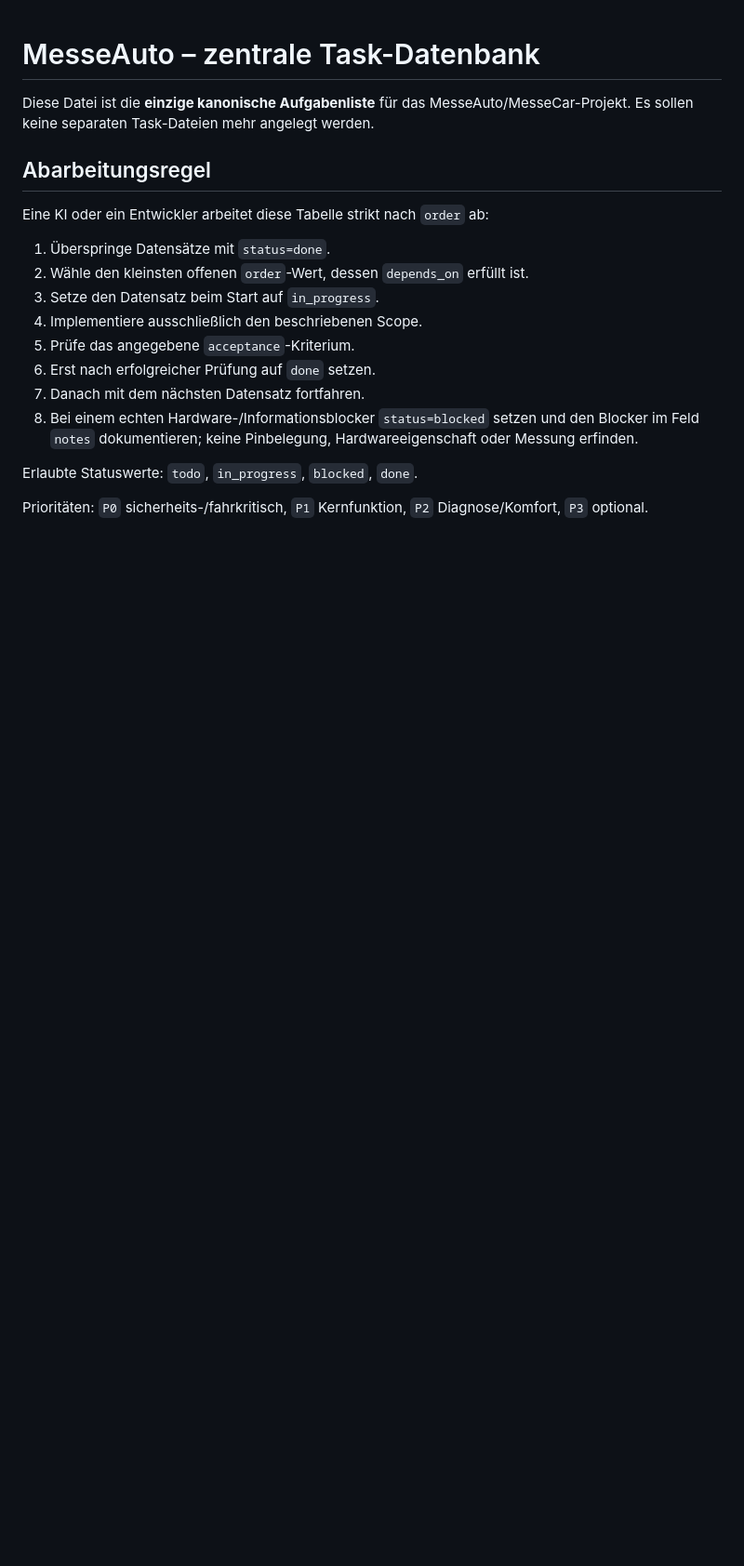
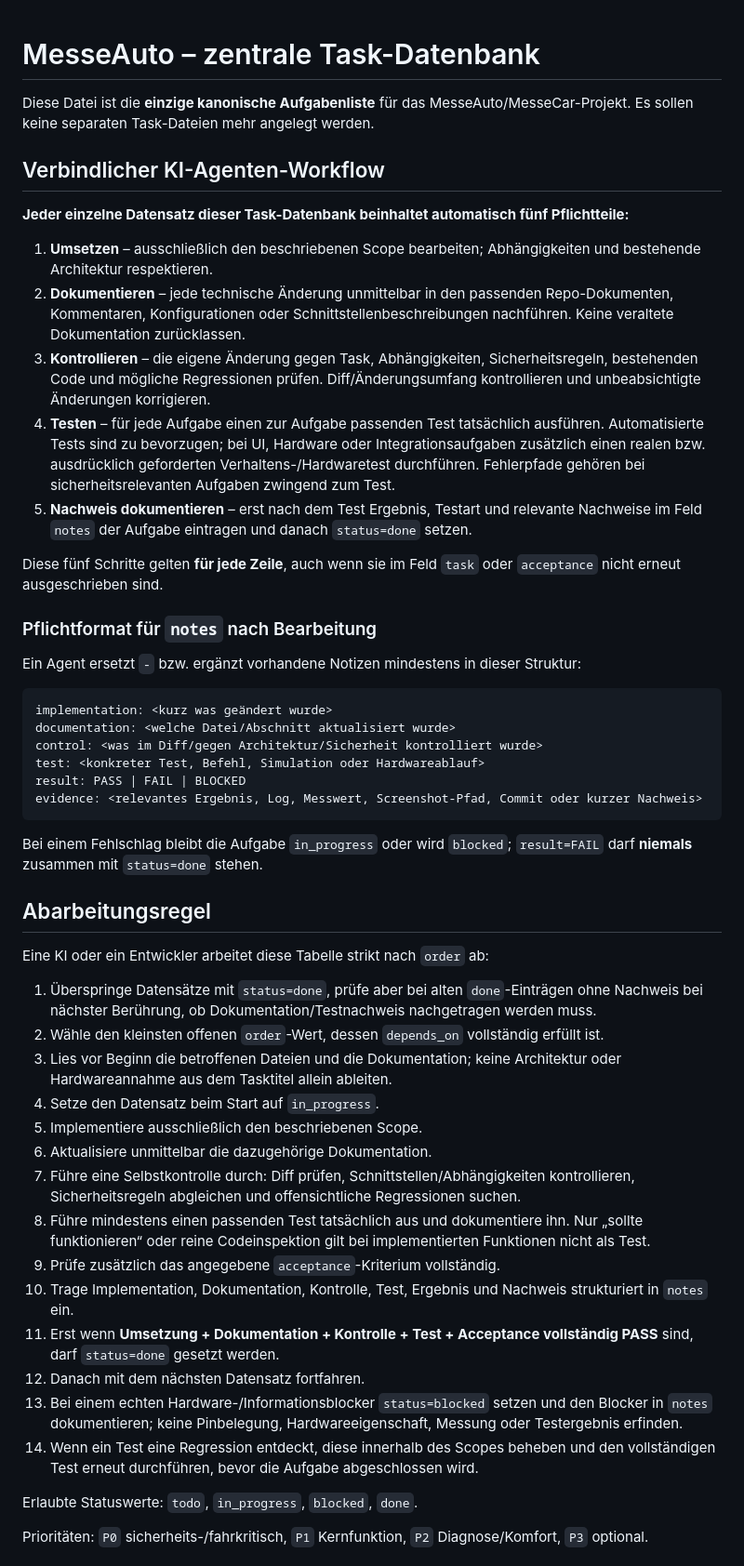
Before and after one commit to Pipercat/MesseAuto, a Markdown page: TASKS.md, the part around one of its changes. Shown at 93% size. Drawn GitHub-style; blank space fills up the shorter version.

Commit message:
Enforce per-task agent validation workflow

````diff
--- a/TASKS.md
+++ b/TASKS.md
@@ -1,19 +1,52 @@
 # MesseAuto – zentrale Task-Datenbank
 
 Diese Datei ist die **einzige kanonische Aufgabenliste** für das MesseAuto/MesseCar-Projekt. Es sollen keine separaten Task-Dateien mehr angelegt werden.
+
+## Verbindlicher KI-Agenten-Workflow
+
+**Jeder einzelne Datensatz dieser Task-Datenbank beinhaltet automatisch fünf Pflichtteile:**
+
+1. **Umsetzen** – ausschließlich den beschriebenen Scope bearbeiten; Abhängigkeiten und bestehende Architektur respektieren.
+2. **Dokumentieren** – jede technische Änderung unmittelbar in den passenden Repo-Dokumenten, Kommentaren, Konfigurationen oder Schnittstellenbeschreibungen nachführen. Keine veraltete Dokumentation zurücklassen.
+3. **Kontrollieren** – die eigene Änderung gegen Task, Abhängigkeiten, Sicherheitsregeln, bestehenden Code und mögliche Regressionen prüfen. Diff/Änderungsumfang kontrollieren und unbeabsichtigte Änderungen korrigieren.
+4. **Testen** – für jede Aufgabe einen zur Aufgabe passenden Test tatsächlich ausführen. Automatisierte Tests sind zu bevorzugen; bei UI, Hardware oder Integrationsaufgaben zusätzlich einen realen bzw. ausdrücklich geforderten Verhaltens-/Hardwaretest durchführen. Fehlerpfade gehören bei sicherheitsrelevanten Aufgaben zwingend zum Test.
+5. **Nachweis dokumentieren** – erst nach dem Test Ergebnis, Testart und relevante Nachweise im Feld `notes` der Aufgabe eintragen und danach `status=done` setzen.
+
+Diese fünf Schritte gelten **für jede Zeile**, auch wenn sie im Feld `task` oder `acceptance` nicht erneut ausgeschrieben sind.
+
+### Pflichtformat für `notes` nach Bearbeitung
+
+Ein Agent ersetzt `-` bzw. ergänzt vorhandene Notizen mindestens in dieser Struktur:
+
+```text
+implementation: <kurz was geändert wurde>
+documentation: <welche Datei/Abschnitt aktualisiert wurde>
+control: <was im Diff/gegen Architektur/Sicherheit kontrolliert wurde>
+test: <konkreter Test, Befehl, Simulation oder Hardwareablauf>
+result: PASS | FAIL | BLOCKED
+evidence: <relevantes Ergebnis, Log, Messwert, Screenshot-Pfad, Commit oder kurzer Nachweis>
+```
+
+Bei einem Fehlschlag bleibt die Aufgabe `in_progress` oder wird `blocked`; `result=FAIL` darf **niemals** zusammen mit `status=done` stehen.
 
 ## Abarbeitungsregel
 
 Eine KI oder ein Entwickler arbeitet diese Tabelle strikt nach `order` ab:
 
-1. Überspringe Datensätze mit `status=done`.
-2. Wähle den kleinsten offenen `order`-Wert, dessen `depends_on` erfüllt ist.
-3. Setze den Datensatz beim Start auf `in_progress`.
-4. Implementiere ausschließlich den beschriebenen Scope.
-5. Prüfe das angegebene `acceptance`-Kriterium.
-6. Erst nach erfolgreicher Prüfung auf `done` setzen.
-7. Danach mit dem nächsten Datensatz fortfahren.
-8. Bei einem echten Hardware-/Informationsblocker `status=blocked` setzen und den Blocker im Feld `notes` dokumentieren; keine Pinbelegung, Hardwareeigenschaft oder Messung erfinden.
+1. Überspringe Datensätze mit `status=done`, prüfe aber bei alten `done`-Einträgen ohne Nachweis bei nächster Berührung, ob Dokumentation/Testnachweis nachgetragen werden muss.
+2. Wähle den kleinsten offenen `order`-Wert, dessen `depends_on` vollständig erfüllt ist.
+3. Lies vor Beginn die betroffenen Dateien und die Dokumentation; keine Architektur oder Hardwareannahme aus dem Tasktitel allein ableiten.
+4. Setze den Datensatz beim Start auf `in_progress`.
+5. Implementiere ausschließlich den beschriebenen Scope.
+6. Aktualisiere unmittelbar die dazugehörige Dokumentation.
+7. Führe eine Selbstkontrolle durch: Diff prüfen, Schnittstellen/Abhängigkeiten kontrollieren, Sicherheitsregeln abgleichen und offensichtliche Regressionen suchen.
+8. Führe mindestens einen passenden Test tatsächlich aus und dokumentiere ihn. Nur „sollte funktionieren“ oder reine Codeinspektion gilt bei implementierten Funktionen nicht als Test.
+9. Prüfe zusätzlich das angegebene `acceptance`-Kriterium vollständig.
+10. Trage Implementation, Dokumentation, Kontrolle, Test, Ergebnis und Nachweis strukturiert in `notes` ein.
+11. Erst wenn **Umsetzung + Dokumentation + Kontrolle + Test + Acceptance vollständig PASS** sind, darf `status=done` gesetzt werden.
+12. Danach mit dem nächsten Datensatz fortfahren.
+13. Bei einem echten Hardware-/Informationsblocker `status=blocked` setzen und den Blocker in `notes` dokumentieren; keine Pinbelegung, Hardwareeigenschaft, Messung oder Testergebnis erfinden.
+14. Wenn ein Test eine Regression entdeckt, diese innerhalb des Scopes beheben und den vollständigen Test erneut durchführen, bevor die Aufgabe abgeschlossen wird.
 
 Erlaubte Statuswerte: `todo`, `in_progress`, `blocked`, `done`.
 
````
Also changed, not shown: other parts of TASKS.md (+15 -0 lines).
